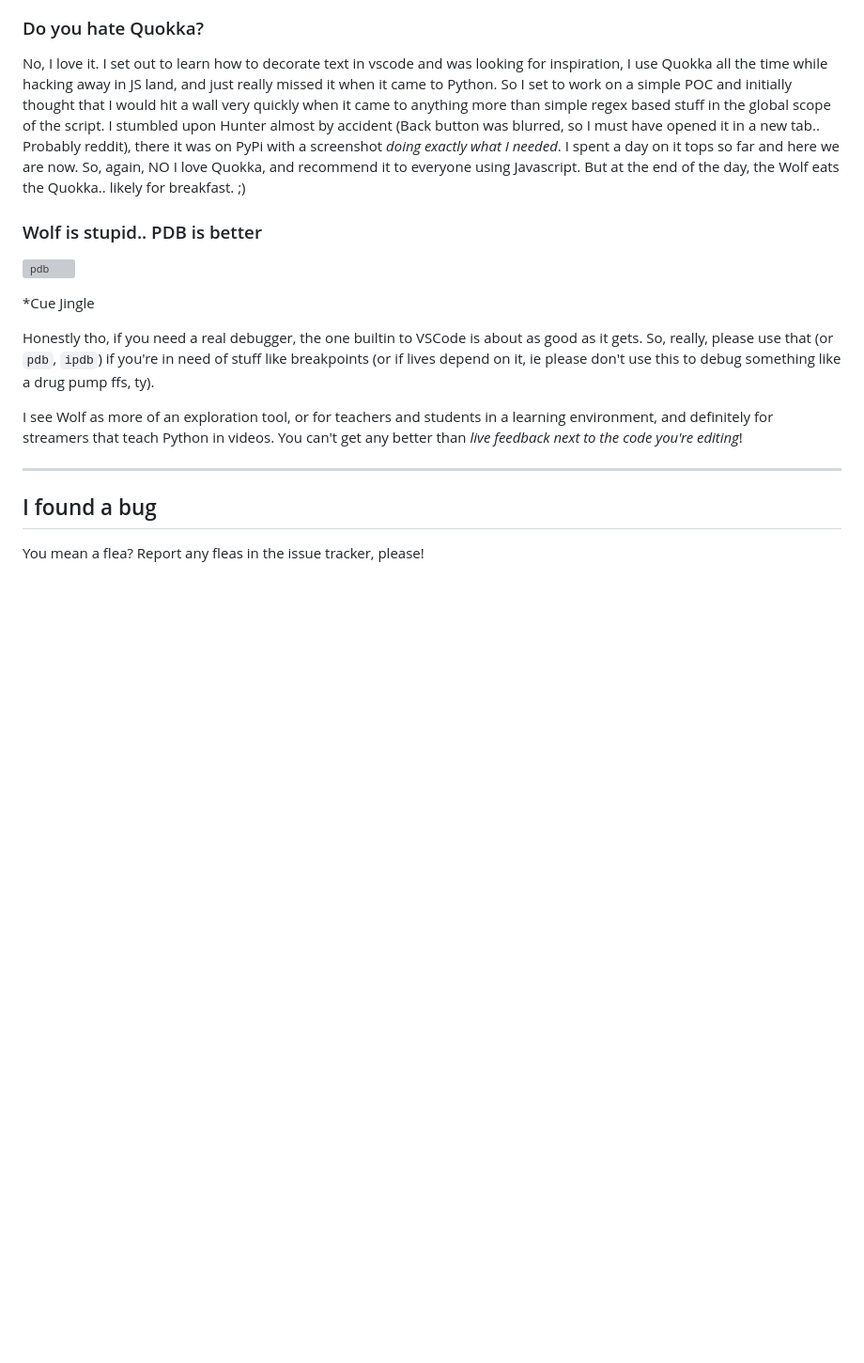
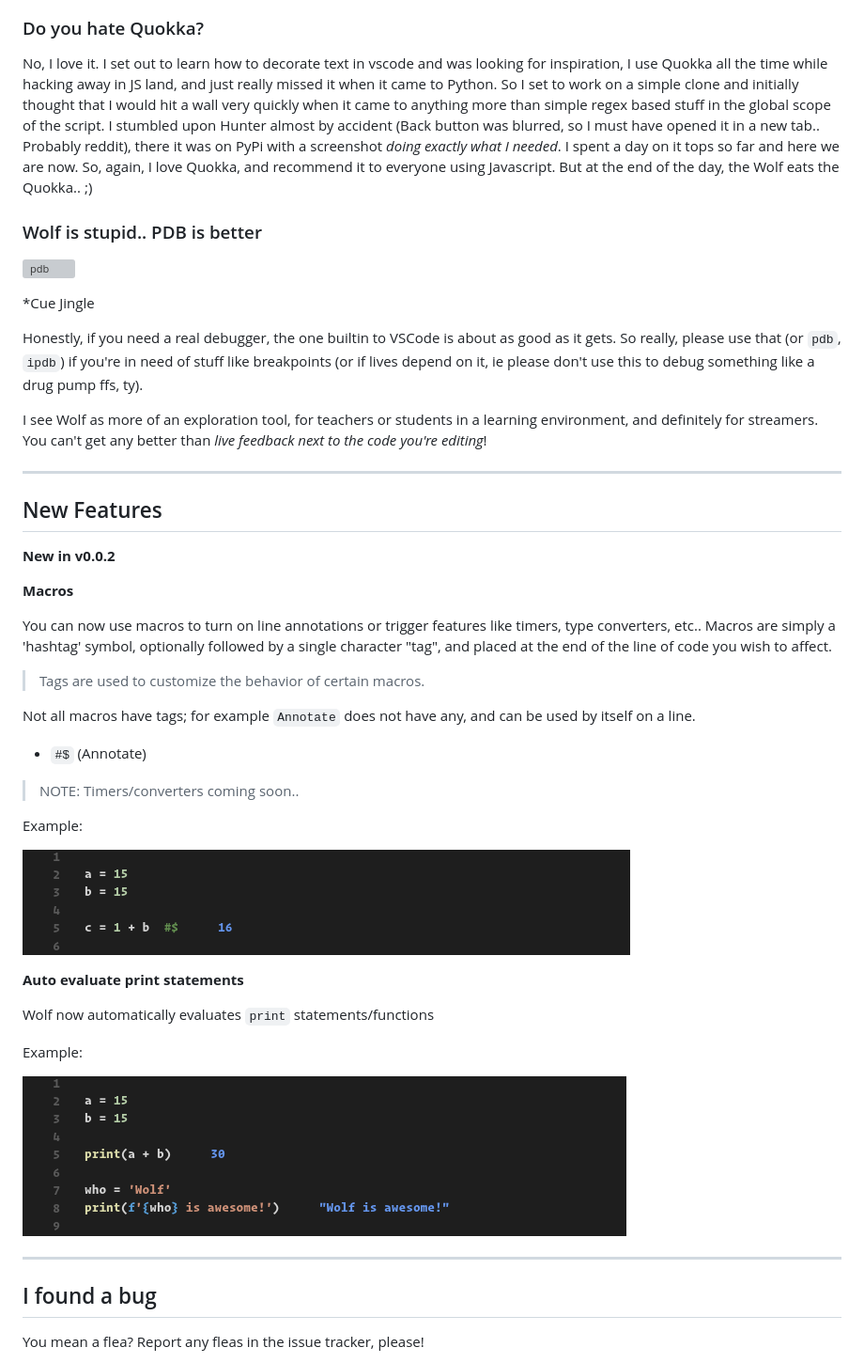
Before and after one commit to Duroktar/Wolf, a Markdown page: README.md, the part around the change. Shown at 94% size. Rendered like a GitHub page; pictures changed too: images/macros_example.png (added), images/print_example.png (added); blank space fills up the shorter version; grey boxes are pictures that could not be loaded.

Commit message:
Update README and bump version -> 0.0.2
Added a "new features" section.

Added some screens for the new features.

```diff
--- a/README.md
+++ b/README.md
@@ -106,15 +106,15 @@ Here's an example using [diskcache](https://pypi.python.org/pypi/diskcache/):
 No, I love it. I set out to learn how to decorate text in vscode
 and was looking for inspiration, I use Quokka all the time while
 hacking away in JS land, and just really missed it when it came
-to Python. So I set to work on a simple POC and initially thought
+to Python. So I set to work on a simple clone and initially thought
 that I would hit a wall very quickly when it came to anything
 more than simple regex based stuff in the global scope of the
 script. I stumbled upon Hunter almost by accident (Back button
 was blurred, so I must have opened it in a new tab.. Probably
 reddit), there it was on PyPi with a screenshot _doing exactly
 what I needed_. I spent a day on it tops so far and here we are
-now. So, again, NO I love Quokka, and recommend it to everyone
-using Javascript. But at the end of the day, the Wolf eats the Quokka.. likely for breakfast. ;)
+now. So, again, I love Quokka, and recommend it to everyone
+using Javascript. But at the end of the day, the Wolf eats the Quokka.. ;)
 
 ### Wolf is stupid.. PDB is better
 
@@ -122,16 +122,56 @@ using Javascript. But at the end of the day, the Wolf eats the Quokka.. likely f
 
 \*Cue Jingle
 
-Honestly tho, if you need a real debugger, the one builtin to VSCode is
-about as good as it gets. So, really, please use that (or `pdb`, `ipdb`)
+Honestly, if you need a real debugger, the one builtin to VSCode is
+about as good as it gets. So really, please use that (or `pdb`, `ipdb`)
 if you're in need of stuff like breakpoints (or if lives depend on it, ie
 please don't use this to debug something like a drug pump ffs, ty).
 
-I see Wolf as more of an exploration tool, or for teachers and students
-in a learning environment, and definitely for streamers that teach Python
-in videos. You can't get any better than _live feedback next to the code you're editing_!
+I see Wolf as more of an exploration tool, for teachers or students
+in a learning environment, and definitely for streamers.
+You can't get any better than _live feedback next to the code you're editing_!
 
 ---
+
+New Features
+------------
+
+**New in v0.0.2**
+
+**Macros**
+
+You can now use macros to turn on line annotations or
+trigger features like timers, type converters, etc..
+Macros are simply a 'hashtag' symbol, optionally
+followed by a single character "tag", and placed at the
+end of the line of code you wish to affect.
+
+> Tags are used to customize the behavior of certain
+macros.
+
+Not all macros have tags; for example `Annotate` does
+not have any, and can be used by itself on a line.
+
+  - `#$` (Annotate)
+
+> NOTE: Timers/converters coming soon..
+
+Example:
+
+![macros-example](images/macros_example.png)
+
+**Auto evaluate print statements**
+
+Wolf now automatically evaluates `print` statements/functions
+
+Example:
+
+![print-example](images/print_example.png)
+
+
+----
+
+
 
 ## I found a bug
 
```
Also changed, not shown: 1 other file.
